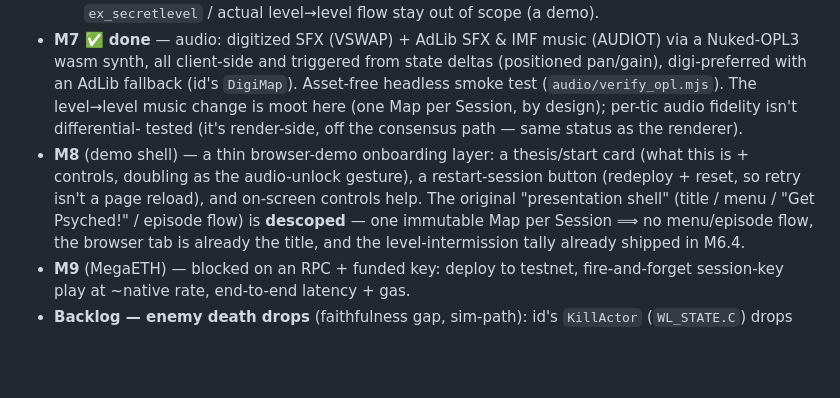
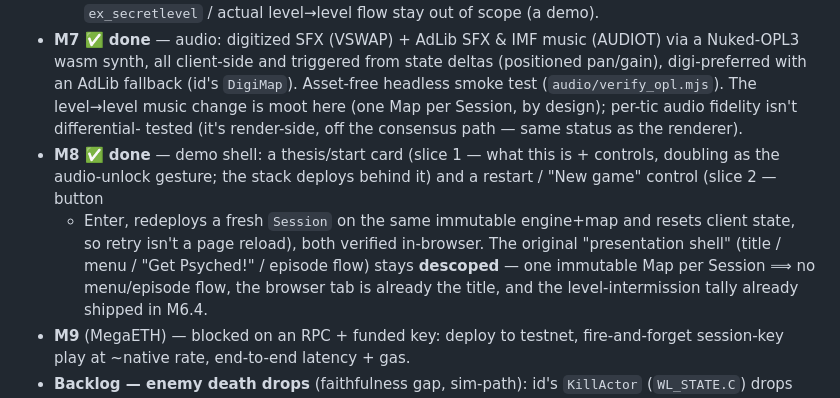
Before and after one commit to nikicat/eth-doom, a Markdown page: docs/STATUS.md, the part around one of its changes. Drawn GitHub-style; blank space fills up the shorter version.

Commit message:
docs: mark M8 (demo shell) complete
Both slices delivered and verified in-browser: the thesis/start card
(slice 1) and the restart / "New game" control (slice 2). Roadmap row
and Next bullet updated to ✅.

Co-Authored-By: Claude Opus 4.8 (1M context) <noreply@anthropic.com>

```diff
--- a/docs/STATUS.md
+++ b/docs/STATUS.md
@@ -247,10 +247,11 @@ anvil --silent &
   AdLib fallback (id's `DigiMap`). Asset-free headless smoke test (`audio/verify_opl.mjs`). The level→level
   music change is moot here (one Map per Session, by design); per-tic audio fidelity isn't differential-
   tested (it's render-side, off the consensus path — same status as the renderer).
-- **M8** (demo shell) — a thin browser-demo onboarding layer: a thesis/start card (what this is +
-  controls, doubling as the audio-unlock gesture), a restart-session button (redeploy + reset, so retry
-  isn't a page reload), and on-screen controls help. The original "presentation shell" (title / menu /
-  "Get Psyched!" / episode flow) is **descoped** — one immutable Map per Session ⟹ no menu/episode flow,
+- **M8 ✅ done** — demo shell: a thesis/start card (slice 1 — what this is + controls, doubling as the
+  audio-unlock gesture; the stack deploys behind it) and a restart / "New game" control (slice 2 — button
+  + Enter, redeploys a fresh `Session` on the same immutable engine+map and resets client state, so retry
+  isn't a page reload), both verified in-browser. The original "presentation shell" (title / menu /
+  "Get Psyched!" / episode flow) stays **descoped** — one immutable Map per Session ⟹ no menu/episode flow,
   the browser tab is already the title, and the level-intermission tally already shipped in M6.4.
 - **M9** (MegaETH) — blocked on an RPC + funded key: deploy to testnet, fire-and-forget session-key play
   at ~native rate, end-to-end latency + gas.
```
Also changed, not shown: other parts of docs/STATUS.md (+1 -1 lines).
